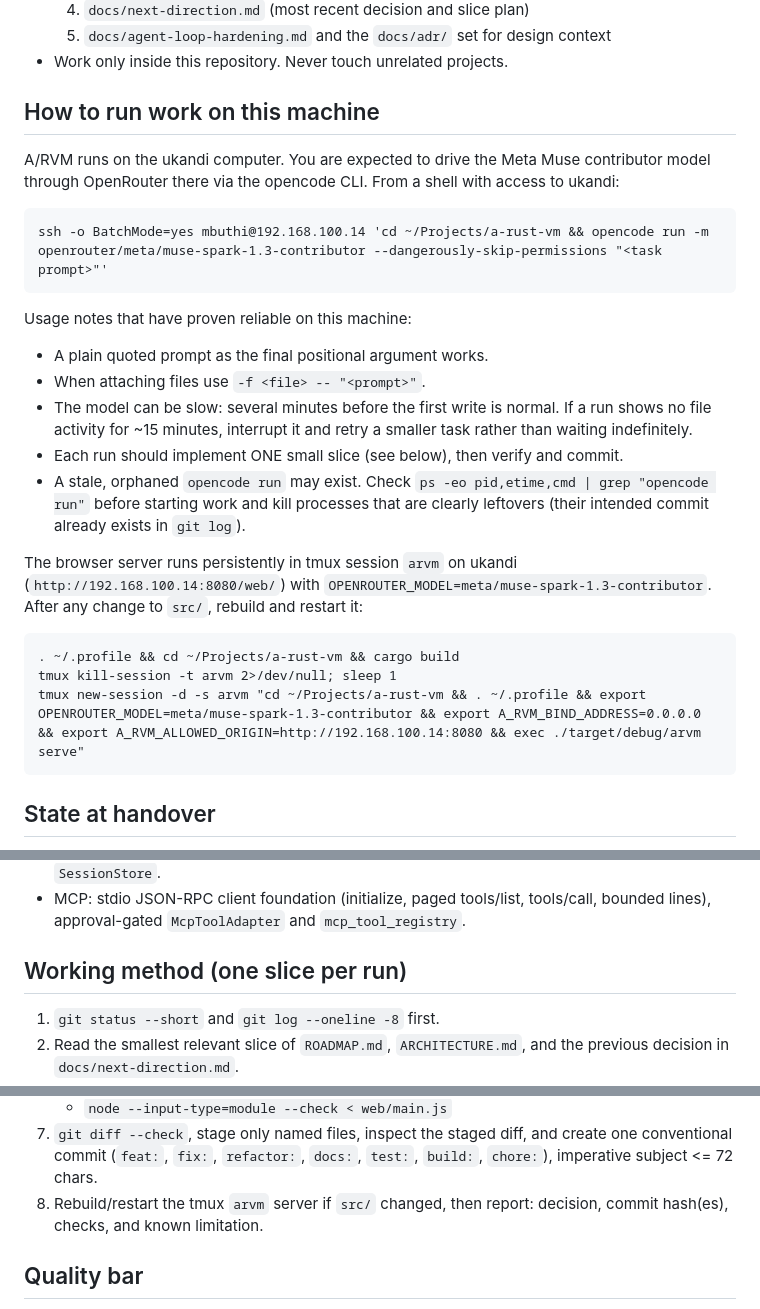
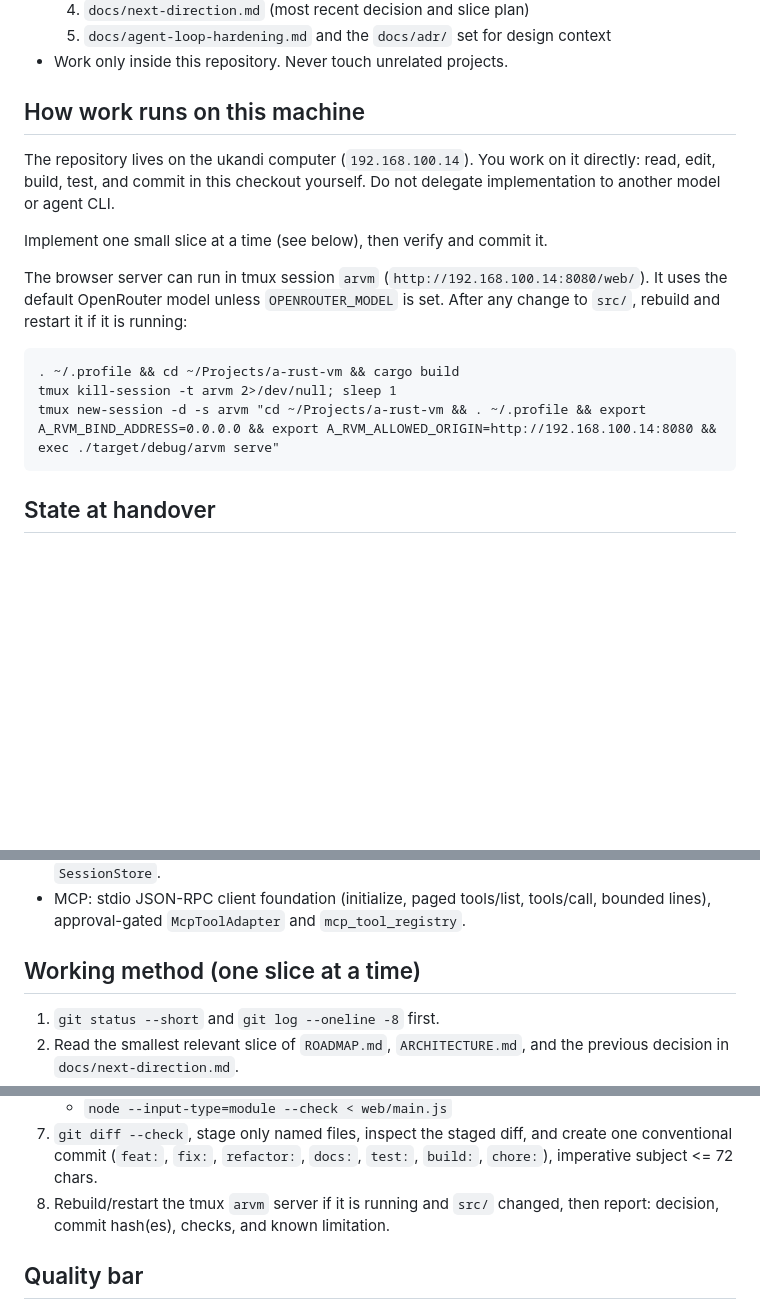
Before and after one commit to kyambuthia/a-rust-vm, a Markdown page: HANDOVER.md, 3 parts joined by grey strips. GitHub-like rendering; blank space fills up the shorter version.

Commit message:
docs: drop Muse delegation from the handover
Implementation now happens directly in this checkout on ukandi rather than
through an opencode-driven Muse model, so the handover no longer describes
that workflow and the browser server uses the default OpenRouter model.

Co-Authored-By: Claude Opus 5.5 <noreply@anthropic.com>

````diff
--- a/HANDOVER.md
+++ b/HANDOVER.md
@@ -18,36 +18,23 @@ roadmap in small, verified slices.
   5. `docs/agent-loop-hardening.md` and the `docs/adr/` set for design context
 - Work only inside this repository. Never touch unrelated projects.
 
-## How to run work on this machine
+## How work runs on this machine
 
-A/RVM runs on the ukandi computer. You are expected to drive the Meta Muse
-contributor model through OpenRouter there via the opencode CLI. From a shell
-with access to ukandi:
+The repository lives on the ukandi computer (`192.168.100.14`). You work on it
+directly: read, edit, build, test, and commit in this checkout yourself. Do not
+delegate implementation to another model or agent CLI.
 
-```
-ssh -o BatchMode=yes mbuthi@192.168.100.14 'cd ~/Projects/a-rust-vm && opencode run -m openrouter/meta/muse-spark-1.3-contributor --dangerously-skip-permissions "<task prompt>"'
-```
+Implement one small slice at a time (see below), then verify and commit it.
 
-Usage notes that have proven reliable on this machine:
-
-- A plain quoted prompt as the final positional argument works.
-- When attaching files use `-f <file> -- "<prompt>"`.
-- The model can be slow: several minutes before the first write is normal.
-  If a run shows no file activity for ~15 minutes, interrupt it and retry a
-  smaller task rather than waiting indefinitely.
-- Each run should implement ONE small slice (see below), then verify and commit.
-- A stale, orphaned `opencode run` may exist. Check `ps -eo pid,etime,cmd | grep "opencode run"`
-  before starting work and kill processes that are clearly leftovers (their
-  intended commit already exists in `git log`).
-
-The browser server runs persistently in tmux session `arvm` on ukandi
-(`http://192.168.100.14:8080/web/`) with `OPENROUTER_MODEL=meta/muse-spark-1.3-contributor`.
-After any change to `src/`, rebuild and restart it:
+The browser server can run in tmux session `arvm`
+(`http://192.168.100.14:8080/web/`). It uses the default OpenRouter model
+unless `OPENROUTER_MODEL` is set. After any change to `src/`, rebuild and
+restart it if it is running:
 
 ```
 . ~/.profile && cd ~/Projects/a-rust-vm && cargo build
 tmux kill-session -t arvm 2>/dev/null; sleep 1
-tmux new-session -d -s arvm "cd ~/Projects/a-rust-vm && . ~/.profile && export OPENROUTER_MODEL=meta/muse-spark-1.3-contributor && export A_RVM_BIND_ADDRESS=0.0.0.0 && export A_RVM_ALLOWED_ORIGIN=http://192.168.100.14:8080 && exec ./target/debug/arvm serve"
+tmux new-session -d -s arvm "cd ~/Projects/a-rust-vm && . ~/.profile && export A_RVM_BIND_ADDRESS=0.0.0.0 && export A_RVM_ALLOWED_ORIGIN=http://192.168.100.14:8080 && exec ./target/debug/arvm serve"
 ```
 
 ## State at handover
@@ -79,7 +66,7 @@ Landed capabilities (last known green count: 218 lib + 16 CLI tests):
   tools/call, bounded lines), approval-gated `McpToolAdapter` and
   `mcp_tool_registry`.
 
-## Working method (one slice per run)
+## Working method (one slice at a time)
 
 1. `git status --short` and `git log --oneline -8` first.
 2. Read the smallest relevant slice of `ROADMAP.md`, `ARCHITECTURE.md`, and the
@@ -107,7 +94,8 @@ Landed capabilities (last known green count: 218 lib + 16 CLI tests):
 7. `git diff --check`, stage only named files, inspect the staged diff, and
    create one conventional commit (`feat:`, `fix:`, `refactor:`, `docs:`,
    `test:`, `build:`, `chore:`), imperative subject <= 72 chars.
-8. Rebuild/restart the tmux `arvm` server if `src/` changed, then report:
+8. Rebuild/restart the tmux `arvm` server if it is running and `src/`
+   changed, then report:
    decision, commit hash(es), checks, and known limitation.
 
 ## Quality bar
````
Also changed, not shown: README.md (+2 -2 lines).
